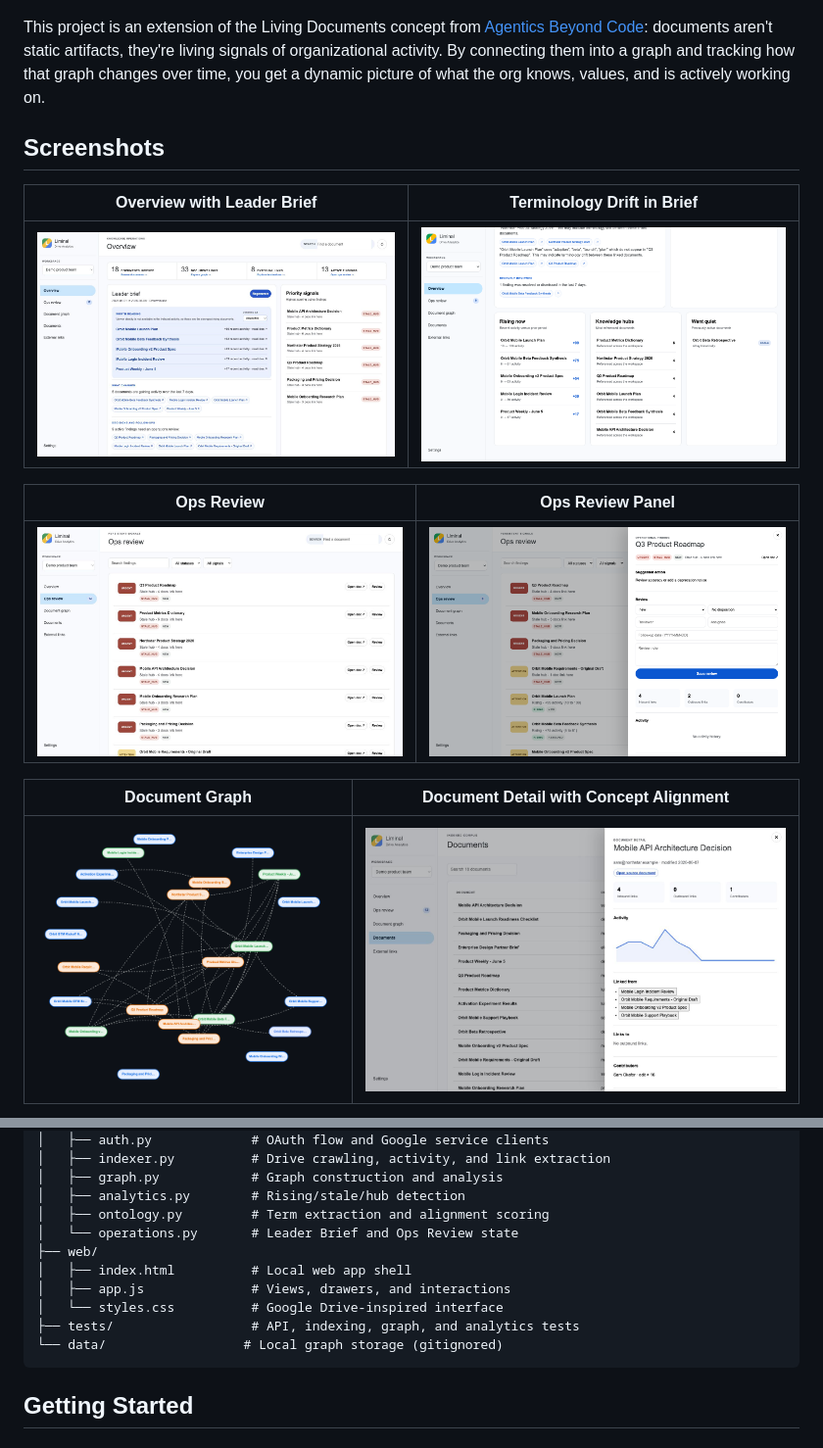
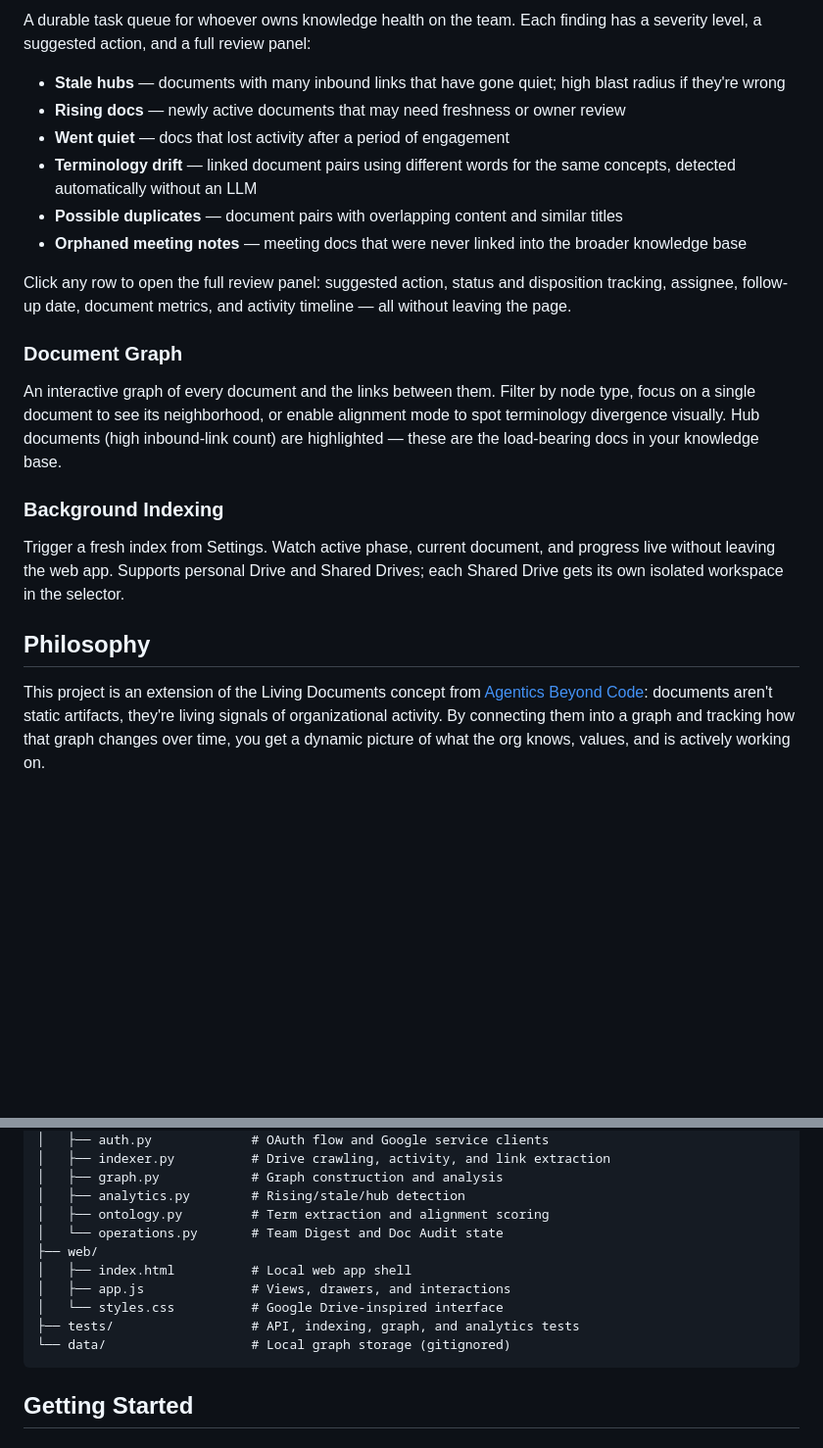
Before and after one commit to chrizbo/liminal-drive-analytics, a Markdown page: README.md, 2 parts joined by grey strips. Shown at 98% size. GitHub-like rendering; pictures changed too: docs/screenshots/graph.png, docs/screenshots/overview.png; blank space fills up the shorter version.

````diff
--- a/README.md
+++ b/README.md
@@ -12,17 +42,23 @@ Operations people and leaders who want to understand how organizational knowledg
+A durable task queue for whoever owns knowledge health on the team. Each finding has a severity level, a suggested action, and a full review panel:
+
+- **Stale hubs** — documents with many inbound links that have gone quiet; high blast radius if they're wrong
+- **Rising docs** — newly active documents that may need freshness or owner review
+- **Went quiet** — docs that lost activity after a period of engagement
+- **Terminology drift** — linked document pairs using different words for the same concepts, detected automatically without an LLM
+- **Possible duplicates** — document pairs with overlapping content and similar titles
+- **Orphaned meeting notes** — meeting docs that were never linked into the broader knowledge base
+
+Click any row to open the full review panel: suggested action, status and disposition tracking, assignee, follow-up date, document metrics, and activity timeline — all without leaving the page.
+
+### Document Graph
+
+An interactive graph of every document and the links between them. Filter by node type, focus on a single document to see its neighborhood, or enable alignment mode to spot terminology divergence visually. Hub documents (high inbound-link count) are highlighted — these are the load-bearing docs in your knowledge base.
+
+### Background Indexing
+
+Trigger a fresh index from Settings. Watch active phase, current document, and progress live without leaving the web app. Supports personal Drive and Shared Drives; each Shared Drive gets its own isolated workspace in the selector.
+
+## Philosophy
 
 This project is an extension of the Living Documents concept from [Agentics Beyond Code](https://github.com/chrizbo/agentics-beyond-code): documents aren't static artifacts, they're living signals of organizational activity. By connecting them into a graph and tracking how that graph changes over time, you get a dynamic picture of what the org knows, values, and is actively working on.
 
-## Screenshots
-
-| Overview with Leader Brief | Terminology Drift in Brief |
-|---|---|
-| ![Overview](docs/screenshots/overview.png) | ![Terminology Drift](docs/screenshots/terminology-drift.png) |
-
-| Ops Review | Ops Review Panel |
-|---|---|
-| ![Ops Review](docs/screenshots/needs-attention.png) | ![Ops Review Panel](docs/screenshots/ops-review-panel.png) |
-
-| Document Graph | Document Detail with Concept Alignment |
-|---|---|
-| ![Graph](docs/screenshots/graph.png) | ![Doc Detail](docs/screenshots/doc-detail.png) |
-
@@ -68,13 +82,13 @@ drive-analytics/
 │   ├── graph.py            # Graph construction and analysis
 │   ├── analytics.py        # Rising/stale/hub detection
 │   ├── ontology.py         # Term extraction and alignment scoring
-│   └── operations.py       # Leader Brief and Ops Review state
+│   └── operations.py       # Team Digest and Doc Audit state
 ├── web/
 │   ├── index.html          # Local web app shell
 │   ├── app.js              # Views, drawers, and interactions
 │   └── styles.css          # Google Drive-inspired interface
 ├── tests/                  # API, indexing, graph, and analytics tests
-└── data/                  # Local graph storage (gitignored)
+└── data/                   # Local graph storage (gitignored)
 ```
 
 ## Getting Started
````
Also changed, not shown: other parts of README.md (+41 -39 lines), docs/screenshots/doc-audit-detail.png (added), docs/screenshots/doc-audit.png (added), 5 other files.
